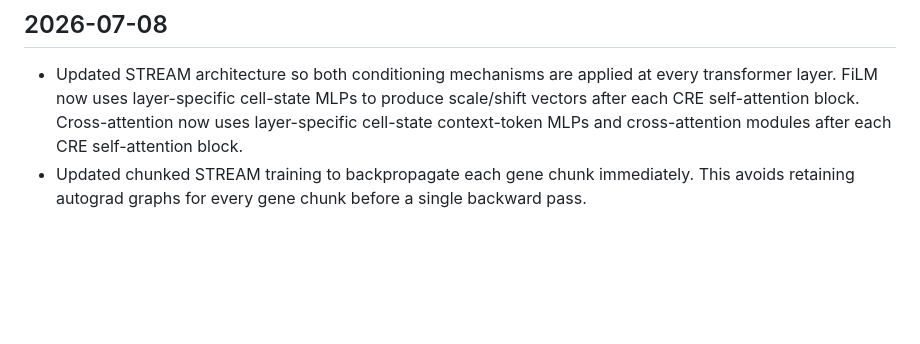
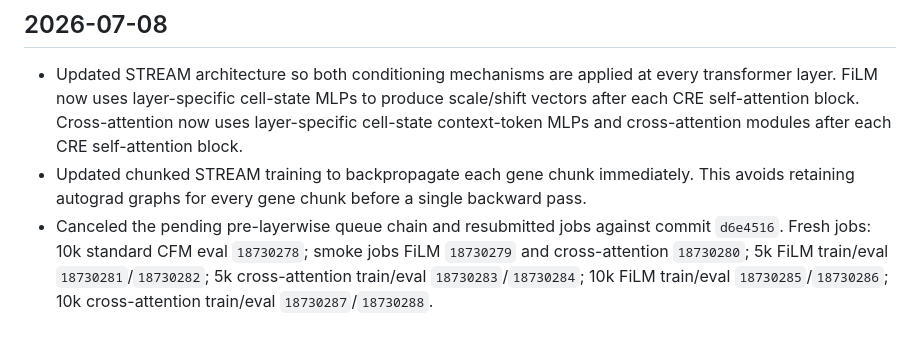
Before and after one commit to davidaknowles/stream, a Markdown page: LABNOTEBOOK.md, the part around the change. GitHub-like rendering; blank space fills up the shorter version.

Commit message:
Record layerwise STREAM job resubmission

```diff
--- a/LABNOTEBOOK.md
+++ b/LABNOTEBOOK.md
@@ -24,3 +24,4 @@
 
 - Updated STREAM architecture so both conditioning mechanisms are applied at every transformer layer. FiLM now uses layer-specific cell-state MLPs to produce scale/shift vectors after each CRE self-attention block. Cross-attention now uses layer-specific cell-state context-token MLPs and cross-attention modules after each CRE self-attention block.
 - Updated chunked STREAM training to backpropagate each gene chunk immediately. This avoids retaining autograd graphs for every gene chunk before a single backward pass.
+- Canceled the pending pre-layerwise queue chain and resubmitted jobs against commit `d6e4516`. Fresh jobs: 10k standard CFM eval `18730278`; smoke jobs FiLM `18730279` and cross-attention `18730280`; 5k FiLM train/eval `18730281`/`18730282`; 5k cross-attention train/eval `18730283`/`18730284`; 10k FiLM train/eval `18730285`/`18730286`; 10k cross-attention train/eval `18730287`/`18730288`.
```
